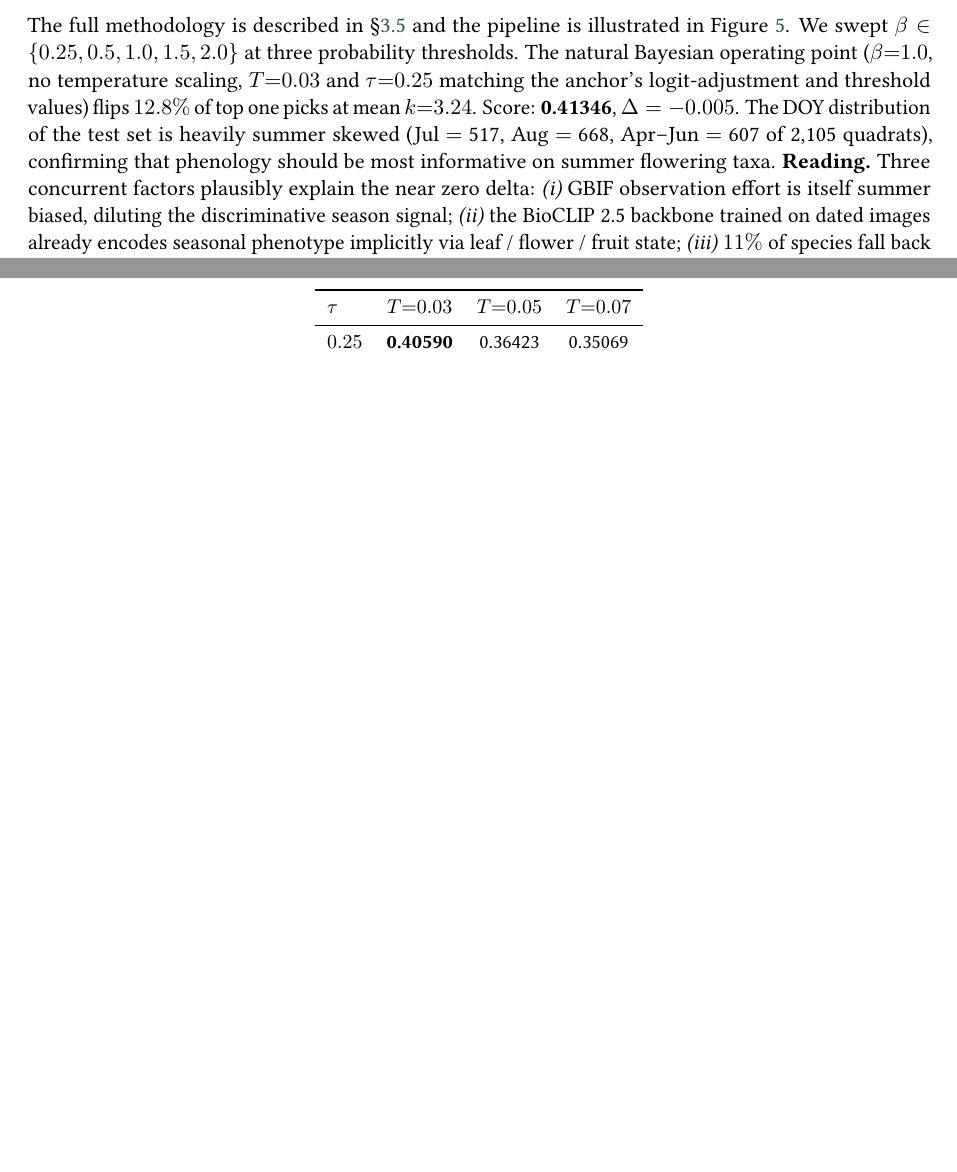
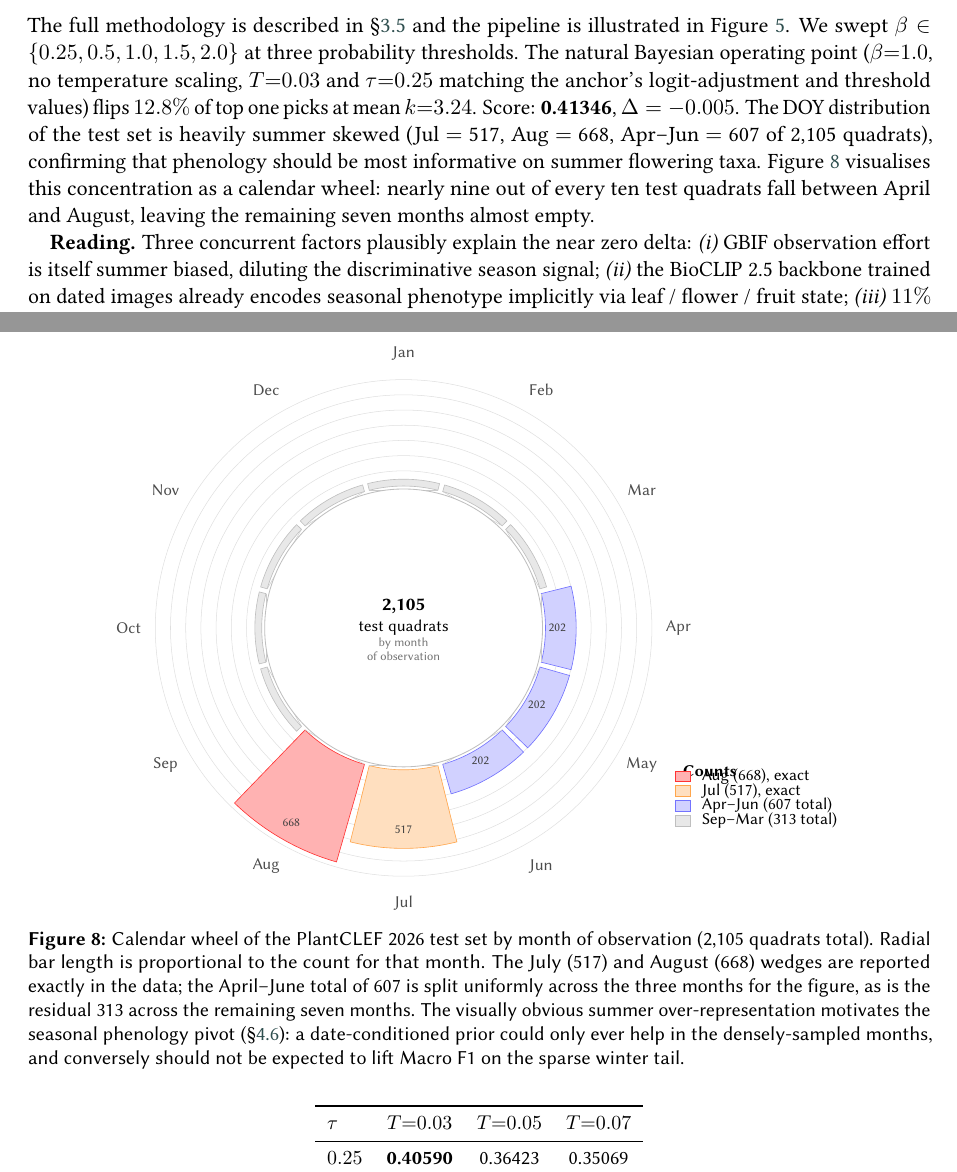
Before and after one commit to arm-wision/arm-wision.github.io, a LaTeX document (report/main.tex, which reads report/figures/test_doy_wheel.tex): two parts of pages 12 and 13 of 17 before the commit and two parts of pages 12 and 13 of 18 after it, joined at a grey line, cut so that both start at the same text, the shorter picture padded with empty space. Compiled offline with pdfLaTeX; a LaTeX package or settings file that is missing is left out.

Commit message:
added diagram for seasonal pheno

```diff
--- /dev/null
+++ b/report/figures/test_doy_wheel.tex
@@ -0,0 +1,107 @@
+% Calendar-wheel figure — distribution of PlantCLEF 2026 test quadrats
+% by month of observation. Radial bar length is proportional to the
+% number of quadrats observed in that month.
+%
+% Counts (from the paper text):
+%   April + May + June     607  (aggregate; we distribute uniformly here)
+%   July                   517  (exact)
+%   August                 668  (exact)
+%   the seven other months 313  (residual; distributed uniformly ≈ 45/mo)
+%   total                  2105 quadrats
+%
+% The wheel is a temporal analogue of a geographic map: each sector is
+% a month of the year, and bar length shows how many test quadrats fall
+% in that month. The visually obvious summer over-representation is the
+% load-bearing observation motivating the seasonal phenology pivot.
+%
+% Required host preamble:
+%   \usepackage{tikz}
+
+\begin{tikzpicture}[
+  font=\sffamily\footnotesize,
+]
+
+% Geometry
+\def\R{2.4}            % inner radius of the dial
+\def\Router{4.2}       % outermost reachable radius (Aug peak)
+\def\bartick{0.04}     % minor radial gridline thickness
+
+% Convert a quadrat-count into a radius
+% Aug (668) → \Router; counts scale linearly.
+% Using a function-of-text would need pgfmath — we just precompute below.
+
+% ── Radial gridlines (every 100 quadrats) ───────────────────────────────
+\foreach \c/\ann in {100/, 200/, 300/, 400/, 500/, 600/, 700/} {
+  \pgfmathsetmacro\rr{\R + (\Router-\R) * \c / 700}
+  \draw[gray!25, line width=0.25pt] (0,0) circle (\rr);
+}
+
+% ── 12 month sectors with radial bars ───────────────────────────────────
+% Each entry: month-index, label, count, fill colour, edge colour
+\foreach \i/\lbl/\cnt/\fc/\sc in {
+   1/Jan/45/gray!18/gray!50,
+   2/Feb/45/gray!18/gray!50,
+   3/Mar/45/gray!18/gray!50,
+   4/Apr/202/blue!18/blue!55,
+   5/May/202/blue!18/blue!55,
+   6/Jun/202/blue!18/blue!55,
+   7/Jul/517/orange!25/orange!70,
+   8/Aug/668/red!30/red!80,
+   9/Sep/45/gray!18/gray!50,
+  10/Oct/45/gray!18/gray!50,
+  11/Nov/45/gray!18/gray!50,
+  12/Dec/45/gray!18/gray!50%
+} {
+  % Polar geometry: Jan is at the top (90°), then go clockwise.
+  \pgfmathsetmacro\thetaStart{90 - (\i-1)*30 - 14}
+  \pgfmathsetmacro\thetaEnd{90 - (\i-1)*30 + 14}
+  \pgfmathsetmacro\thetaMid{90 - (\i-1)*30}
+  \pgfmathsetmacro\rr{\R + (\Router-\R) * \cnt / 700}
+
+  % Filled wedge (pie slice from inner radius to count radius).
+  \filldraw[fill=\fc, draw=\sc, line width=0.3pt]
+    (\thetaStart:\R) arc (\thetaStart:\thetaEnd:\R)
+      -- (\thetaEnd:\rr) arc (\thetaEnd:\thetaStart:\rr) -- cycle;
+
+  % Tiny outline of the wedge boundary at the inner radius (helps eye).
+  \draw[gray!40, line width=0.25pt]
+    (\thetaStart:\R) -- (\thetaEnd:\R);
+
+  % Month label, placed just outside the maximum possible radius.
+  \node[font=\sffamily\scriptsize, text=black!70]
+    at (\thetaMid:\Router+0.45) {\lbl};
+
+  % Count label inside the wedge, only when count > 100.
+  \ifnum\cnt>100
+    \node[font=\sffamily\tiny, text=black!75]
+      at (\thetaMid:\rr-0.32) {\cnt};
+  \fi
+}
+
+% ── Inner cap with total ────────────────────────────────────────────────
+\filldraw[fill=white, draw=gray!50, line width=0.4pt] (0,0) circle (\R-0.05);
+\node[align=center, font=\sffamily\footnotesize] at (0, 0.18)
+  {\textbf{2{,}105}\\[-1pt]
+   {\scriptsize test quadrats}};
+\node[align=center, font=\sffamily\tiny, text=black!55] at (0, -0.36)
+  {by month\\ of observation};
+
+% ── Compact legend bottom-right ─────────────────────────────────────────
+\begin{scope}[shift={(4.6, -2.8)}]
+  \node[font=\sffamily\scriptsize, anchor=north west] at (0, 0.6)
+    {\textbf{Counts}};
+  \draw[fill=red!30, draw=red!80, line width=0.3pt] (0, 0.2) rectangle ++(0.25, 0.18);
+  \node[anchor=west, font=\sffamily\scriptsize] at (0.32, 0.29)
+    {Aug (668), exact};
+  \draw[fill=orange!25, draw=orange!70, line width=0.3pt] (0, -0.05) rectangle ++(0.25, 0.18);
+  \node[anchor=west, font=\sffamily\scriptsize] at (0.32, 0.04)
+    {Jul (517), exact};
+  \draw[fill=blue!18, draw=blue!55, line width=0.3pt] (0, -0.30) rectangle ++(0.25, 0.18);
+  \node[anchor=west, font=\sffamily\scriptsize] at (0.32, -0.21)
+    {Apr--Jun (607 total)};
+  \draw[fill=gray!18, draw=gray!50, line width=0.3pt] (0, -0.55) rectangle ++(0.25, 0.18);
+  \node[anchor=west, font=\sffamily\scriptsize] at (0.32, -0.46)
+    {Sep--Mar (313 total)};
+\end{scope}
+
+\end{tikzpicture}
--- a/report/main.tex
+++ b/report/main.tex
@@ -289,7 +289,14 @@ We swept $\alpha_g \in \{0,0.1,0.2,0.3,0.5\}$, $\alpha_f \in \{0,0.05,0.1,0.2\}$
 \subsection{Pivot 3: Seasonal Phenology Prior}
 \label{sec:pivot3}
 The full methodology is described in \S\ref{sec:phenology} and the pipeline is illustrated in Figure~\ref{fig:phenology_pipeline}. We swept $\beta \in \{0.25, 0.5, 1.0, 1.5, 2.0\}$ at three probability thresholds. The natural Bayesian operating point ($\beta{=}1.0$, no temperature scaling, $T{=}0.03$ and $\tau{=}0.25$ matching the anchor's logit-adjustment and threshold values) flips $12.8\%$ of top one picks at mean $k{=}3.24$. Score: \textbf{0.41346}, $\Delta = -0.005$.
-The DOY distribution of the test set is heavily summer skewed (Jul $=$ 517, Aug $=$ 668, Apr--Jun $=$ 607 of 2{,}105 quadrats), confirming that phenology should be most informative on summer flowering taxa.
+The DOY distribution of the test set is heavily summer skewed (Jul $=$ 517, Aug $=$ 668, Apr--Jun $=$ 607 of 2{,}105 quadrats), confirming that phenology should be most informative on summer flowering taxa. Figure~\ref{fig:test_doy_wheel} visualises this concentration as a calendar wheel: nearly nine out of every ten test quadrats fall between April and August, leaving the remaining seven months almost empty.
+
+\begin{figure}[!htbp]
+  \centering
+  \resizebox{0.82\linewidth}{!}{\input{figures/test_doy_wheel}}
+  \caption{Calendar wheel of the PlantCLEF~2026 test set by month of observation (2{,}105 quadrats total). Radial bar length is proportional to the count for that month. The July (517) and August (668) wedges are reported exactly in the data; the April--June total of 607 is split uniformly across the three months for the figure, as is the residual 313 across the remaining seven months. The visually obvious summer over-representation motivates the seasonal phenology pivot (\S\ref{sec:pivot3}): a date-conditioned prior could only ever help in the densely-sampled months, and conversely should not be expected to lift Macro F1 on the sparse winter tail.}
+  \label{fig:test_doy_wheel}
+\end{figure}
 \textbf{Reading.} Three concurrent factors plausibly explain the near zero delta: \textit{(i)} GBIF observation effort is itself summer biased, diluting the discriminative season signal; \textit{(ii)} the BioCLIP 2.5 backbone trained on dated images already encodes seasonal phenotype implicitly via leaf / flower / fruit state; \textit{(iii)} $11\%$ of species fall back to a uniform pdf precisely on the long tail where the visual model is most uncertain --- so phenology cannot break ties where it would be most useful.
 \subsection{Inference Hyperparameter Ablations}
 \label{sec:infer_ablations}
```
